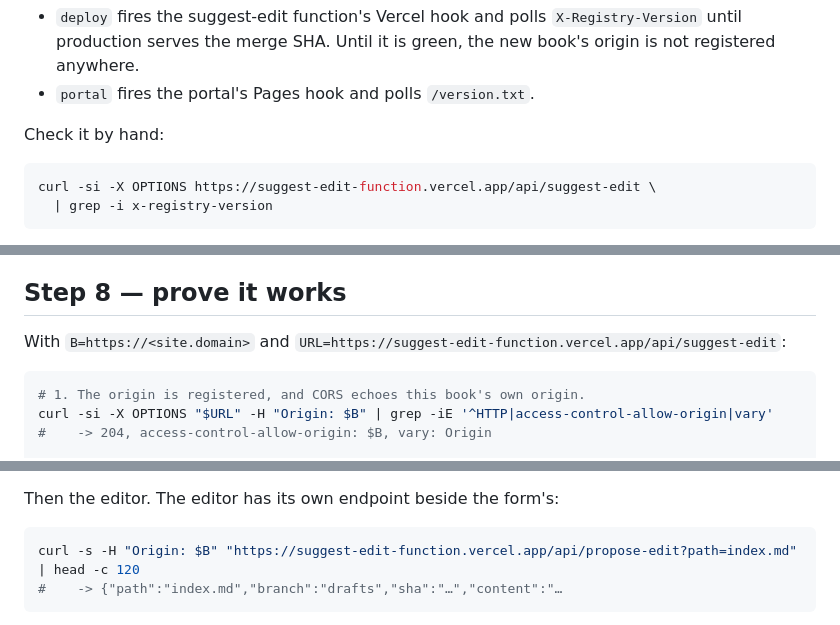
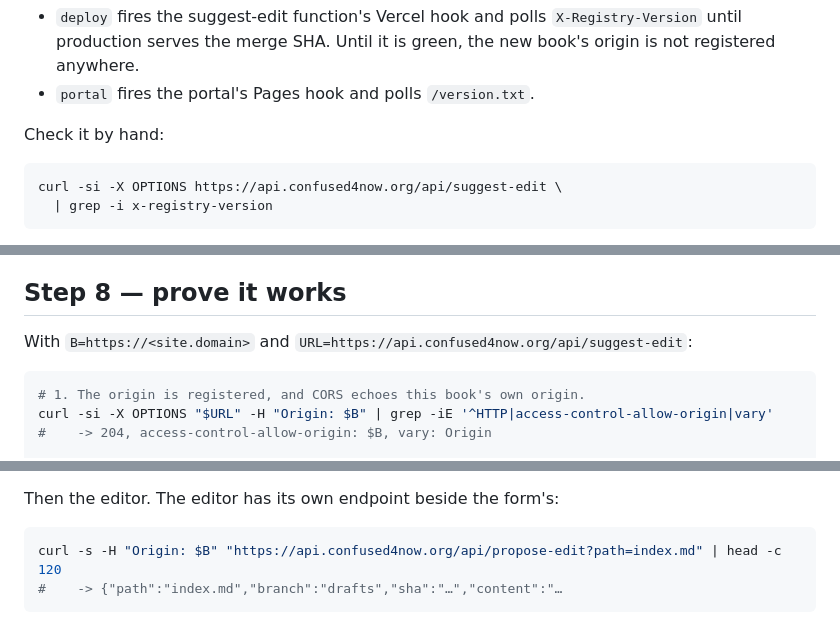
Before and after one commit to textbookproject2026-alt/textbook-template, a Markdown page: SETUP.md, 3 parts joined by grey strips. Drawn GitHub-style.

Commit message:
SETUP: the API is api.confused4now.org (the c4n-api Worker) (#29)
Claude-Session: https://claude.ai/code/session_01RCzm7AxwvbiQdX7JiWQKPx

Co-authored-by: dept-coordinator-test <deptcoordinatortest@gmail.com>
Co-authored-by: Claude Opus 5.5 <noreply@anthropic.com>

````diff
--- a/SETUP.md
+++ b/SETUP.md
@@ -187,7 +187,7 @@ Merging is not deploying. On the merge commit, two workflows run:
 Check it by hand:
 
 ```sh
-curl -si -X OPTIONS https://suggest-edit-function.vercel.app/api/suggest-edit \
+curl -si -X OPTIONS https://api.confused4now.org/api/suggest-edit \
   | grep -i x-registry-version
 ```
 
@@ -294,7 +294,7 @@ isn't set up to take edits yet".
 ## Step 8 — prove it works
 
 With `B=https://<site.domain>` and
-`URL=https://suggest-edit-function.vercel.app/api/suggest-edit`:
+`URL=https://api.confused4now.org/api/suggest-edit`:
 
 ```sh
 # 1. The origin is registered, and CORS echoes this book's own origin.
@@ -321,7 +321,7 @@ the labels `suggested-edit` and `needs-triage` (created on first use).
 Then the editor. The editor has its own endpoint beside the form's:
 
 ```sh
-curl -s -H "Origin: $B" "https://suggest-edit-function.vercel.app/api/propose-edit?path=index.md" | head -c 120
+curl -s -H "Origin: $B" "https://api.confused4now.org/api/propose-edit?path=index.md" | head -c 120
 #    -> {"path":"index.md","branch":"drafts","sha":"…","content":"…
 ```
 
````
